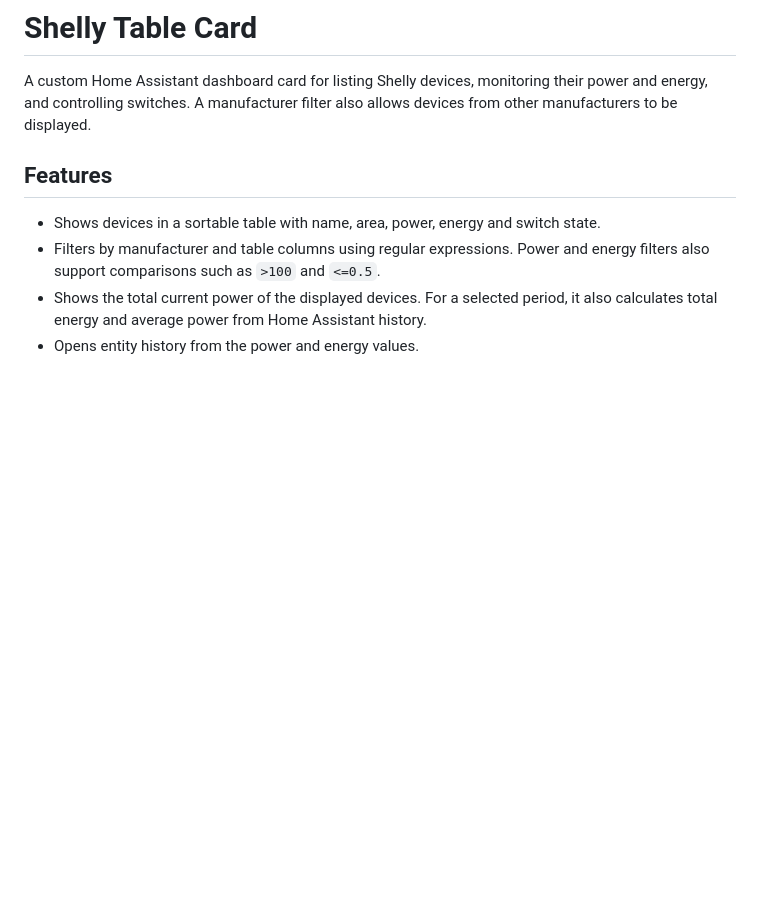
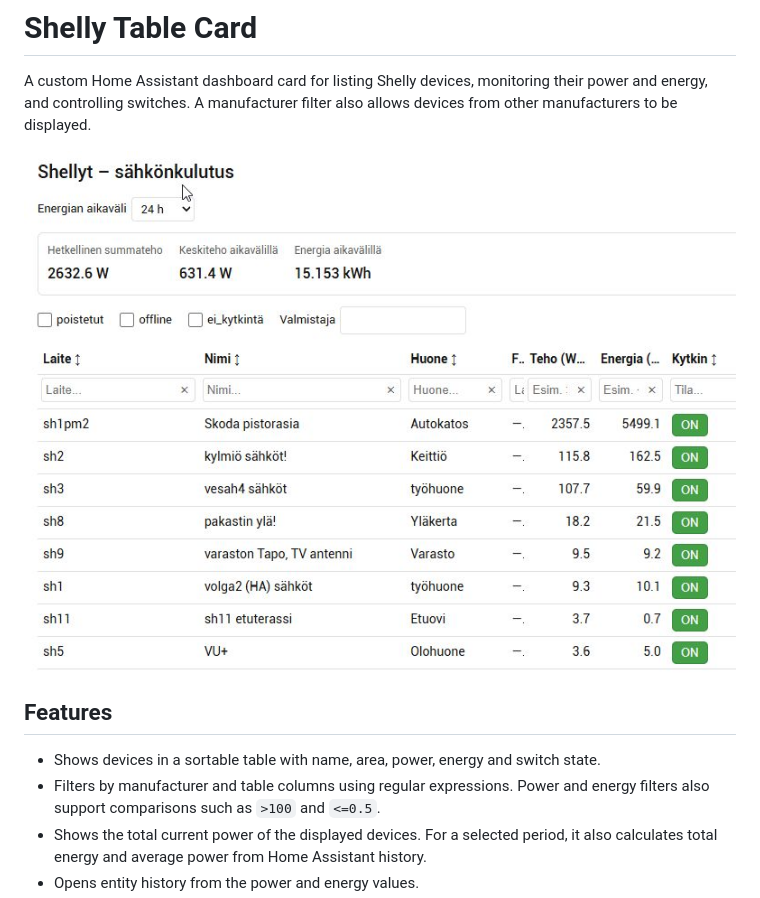
Before and after one commit to vesal/shelly-table-card, a Markdown page: README.md, the part around the change. Rendered like a GitHub page; pictures changed too: screenshot1.jpg (added); blank space fills up the shorter version.

Commit message:
screenshot

```diff
--- a/README.md
+++ b/README.md
@@ -3,6 +3,8 @@
 A custom Home Assistant dashboard card for listing Shelly devices, monitoring
 their power and energy, and controlling switches. A manufacturer filter also
 allows devices from other manufacturers to be displayed.
+
+![Shelly Table Card showing device power, energy and switches](screenshot1.jpg)
 
 ## Features
 
```
